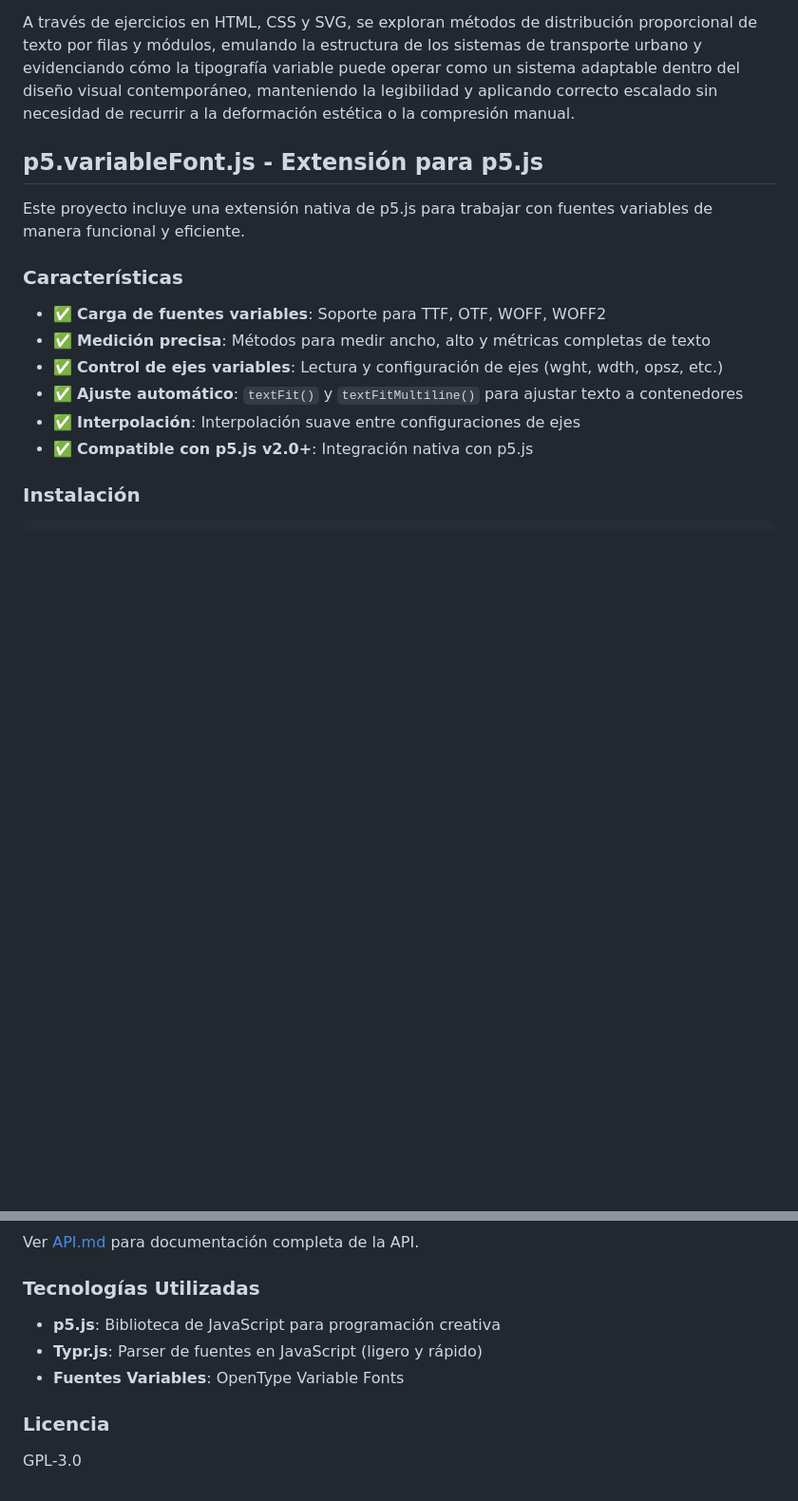
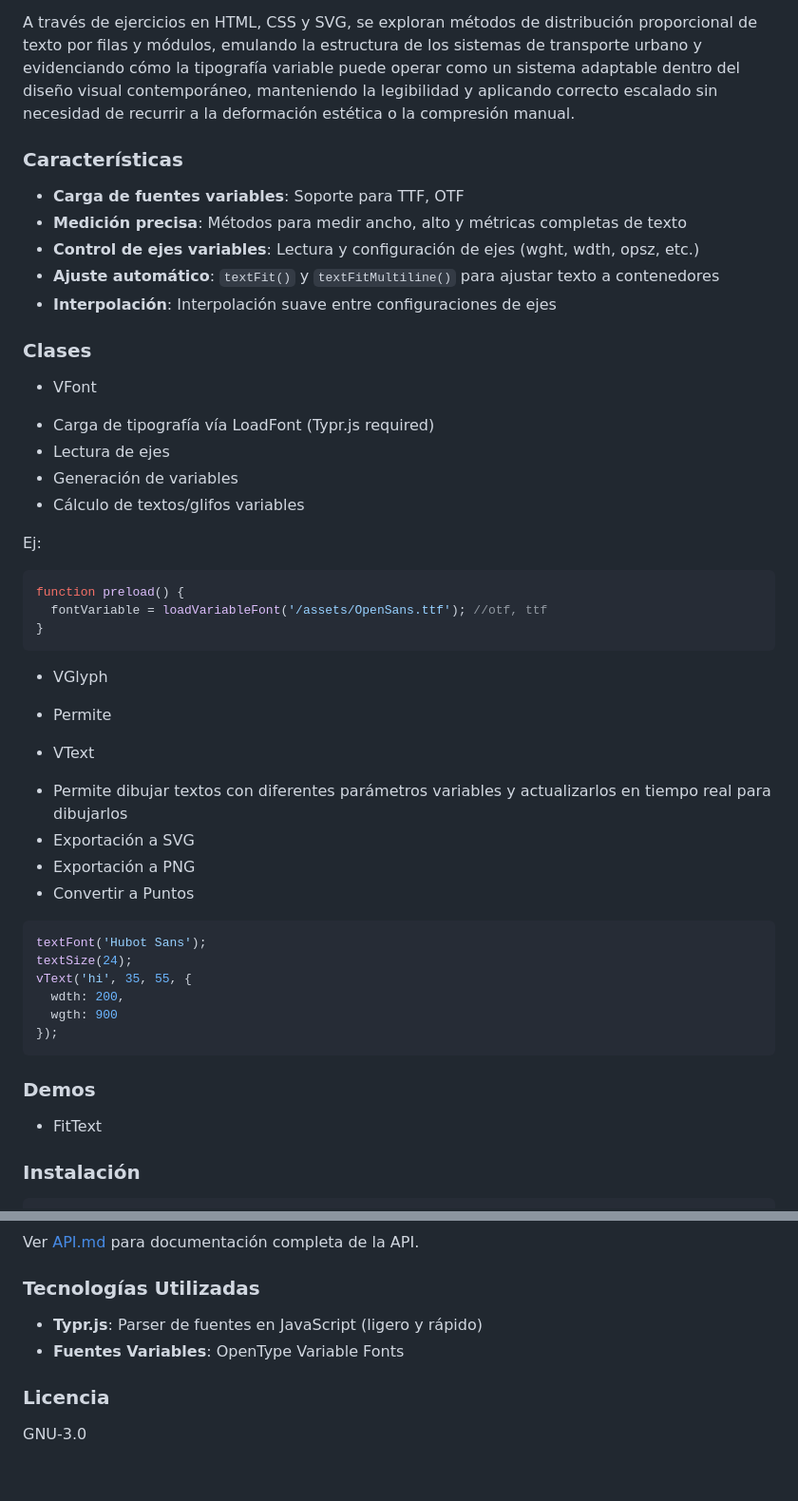
Before and after one commit to juanfuent-es/CENTRO.ejes-variables, a Markdown page: README.md, 2 parts joined by grey strips. Shown at 95% size. Drawn GitHub-style; blank space fills up the shorter version.

````diff
--- a/README.md
+++ b/README.md
@@ -9,18 +9,48 @@ La tipografía objeto de estudio fue "Open Sans" importada desde google fonts, e
 
 A través de ejercicios en HTML, CSS y SVG, se exploran métodos de distribución proporcional de texto por filas y módulos, emulando la estructura de los sistemas de transporte urbano y evidenciando cómo la tipografía variable puede operar como un sistema adaptable dentro del diseño visual contemporáneo, manteniendo la legibilidad y aplicando correcto escalado sin necesidad de recurrir a la deformación estética o la compresión manual.
 
-## p5.variableFont.js - Extensión para p5.js
-
-Este proyecto incluye una extensión nativa de p5.js para trabajar con fuentes variables de manera funcional y eficiente.
-
 ### Características
 
-- ✅ **Carga de fuentes variables**: Soporte para TTF, OTF, WOFF, WOFF2
-- ✅ **Medición precisa**: Métodos para medir ancho, alto y métricas completas de texto
-- ✅ **Control de ejes variables**: Lectura y configuración de ejes (wght, wdth, opsz, etc.)
-- ✅ **Ajuste automático**: `textFit()` y `textFitMultiline()` para ajustar texto a contenedores
-- ✅ **Interpolación**: Interpolación suave entre configuraciones de ejes
-- ✅ **Compatible con p5.js v2.0+**: Integración nativa con p5.js
+- **Carga de fuentes variables**: Soporte para TTF, OTF
+- **Medición precisa**: Métodos para medir ancho, alto y métricas completas de texto
+- **Control de ejes variables**: Lectura y configuración de ejes (wght, wdth, opsz, etc.)
+- **Ajuste automático**: `textFit()` y `textFitMultiline()` para ajustar texto a contenedores
+- **Interpolación**: Interpolación suave entre configuraciones de ejes
+
+### Clases
++ VFont
+- Carga de tipografía vía LoadFont (Typr.js required)
+- Lectura de ejes
+- Generación de variables
+- Cálculo de textos/glifos variables
+
+Ej:
+```js
+function preload() {
+  fontVariable = loadVariableFont('/assets/OpenSans.ttf'); //otf, ttf
+}
+```
+
++ VGlyph
+- Permite
+
++ VText
+- Permite dibujar textos con diferentes parámetros variables y actualizarlos en tiempo real para dibujarlos
+- Exportación a SVG
+- Exportación a PNG
+- Convertir a Puntos
+
+```js
+textFont('Hubot Sans');
+textSize(24);
+vText('hi', 35, 55, {
+  wdth: 200,
+  wgth: 900
+});
+```
+
+### Demos
+- FitText
 
 ### Instalación
 
@@ -108,10 +132,9 @@ Ver [API.md](API.md) para documentación completa de la API.
 
 ### Tecnologías Utilizadas
 
-- **p5.js**: Biblioteca de JavaScript para programación creativa
 - **Typr.js**: Parser de fuentes en JavaScript (ligero y rápido)
 - **Fuentes Variables**: OpenType Variable Fonts
 
 ### Licencia
 
-GPL-3.0
+GNU-3.0
````
Also changed, not shown: other parts of README.md (+0 -6 lines).
